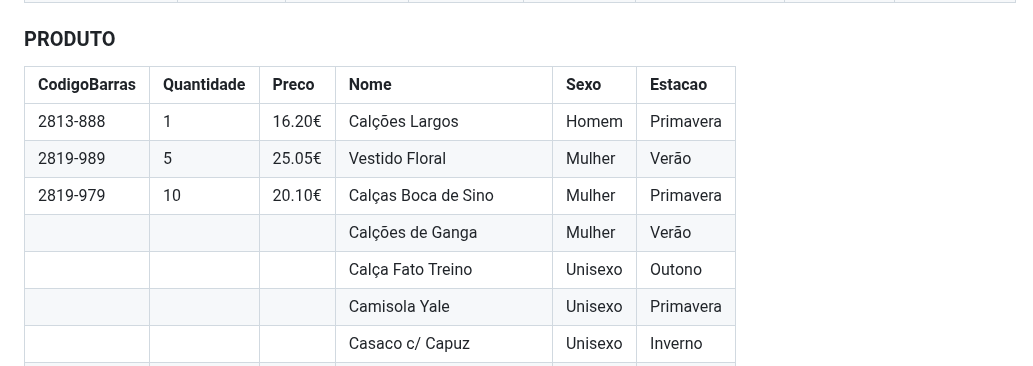
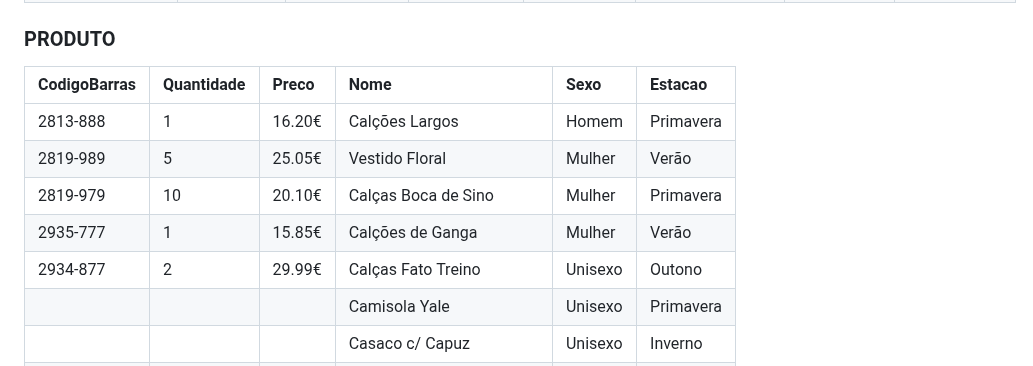
Before and after one commit to TCM23-SIBD-G01/TCM23-SIBD-G01, a Markdown page: REBD/rebd03.md, the part around the change. GitHub-like rendering.

```diff
--- a/REBD/rebd03.md
+++ b/REBD/rebd03.md
@@ -202,13 +202,13 @@ STOCK (quantidade)
 |02735937034802 | 042429928  |    87463     | 02/01/2024    | 20/12/2023     | 400.00€           |  60          | Correio Expresso |
 
 ### PRODUTO
-| CodigoBarras |  Quantidade |   Preco  |        Nome            |   Sexo       |   Estacao   |
-| :----------- | :---------- | :------- | :--------------------- | :----------- | :---------- |
+| CodigoBarras |  Quantidade |   Preco  |        Nome             |   Sexo      |   Estacao   |
+| :----------- | :---------- | :------- | :---------------------- | :---------- | :---------- |
 | 2813-888     | 1           | 16.20€   | Calções Largos          |  Homem      |  Primavera  |
 | 2819-989     | 5           | 25.05€   | Vestido Floral          |  Mulher     |  Verão      |
 | 2819-979     | 10          | 20.10€   | Calças Boca de Sino     |  Mulher     |  Primavera  |
-|              |             |          | Calções de Ganga        |  Mulher     |  Verão      |
-|              |             |          | Calça Fato Treino       |  Unisexo    |  Outono     |
+| 2935-777     | 1           | 15.85€   | Calções de Ganga        |  Mulher     |  Verão      |
+| 2934-877     | 2           | 29.99€   | Calças Fato Treino      |  Unisexo    |  Outono     |
 |              |             |          | Camisola Yale           |  Unisexo    |  Primavera  |
 |              |             |          | Casaco c/ Capuz         |  Unisexo    |  Inverno    |
 |              |             |          | T'shirt Simples         |  Unisexo    |  Primavera  |
```
